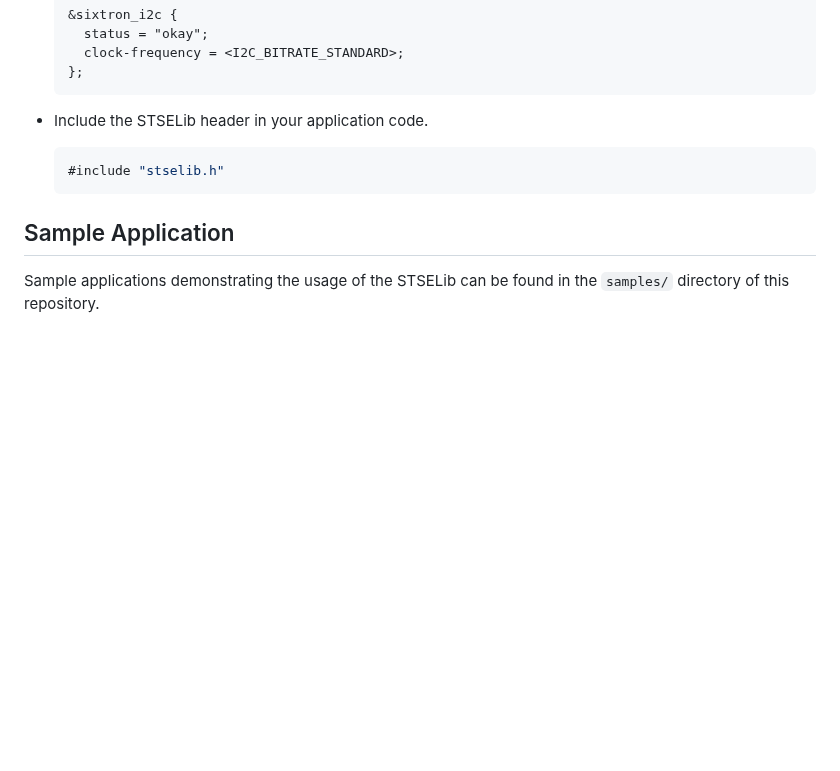
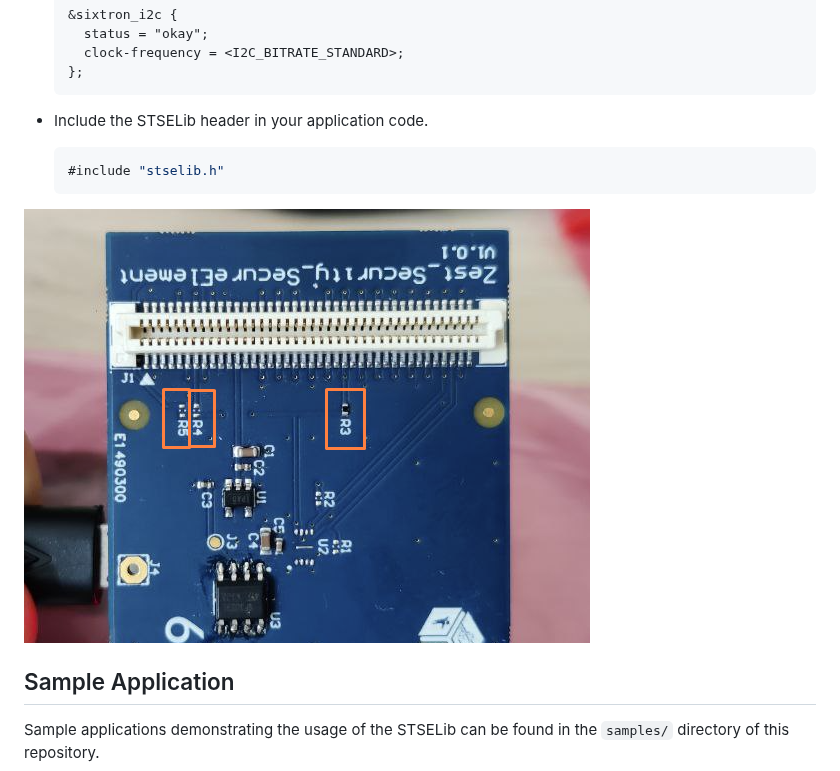
Before and after one commit to catie-aq/zephyr_st-stsafe-a1xx, a Markdown page: README.md, the part around the change. Drawn GitHub-style; pictures changed too: img/resitors.png (added); blank space fills up the shorter version.

````diff
--- a/README.md
+++ b/README.md
@@ -49,5 +49,7 @@ menuconfig
   #include "stselib.h"
   ```
 
+![Resistors possibilities](img/resitors.png)
+
 ## Sample Application
 Sample applications demonstrating the usage of the STSELib can be found in the `samples/` directory of this repository.
````
Also changed, not shown: samples/zephyr_st-stsafe-a1xx-tester/README.md (added, +52 -0 lines), 9 other files.
